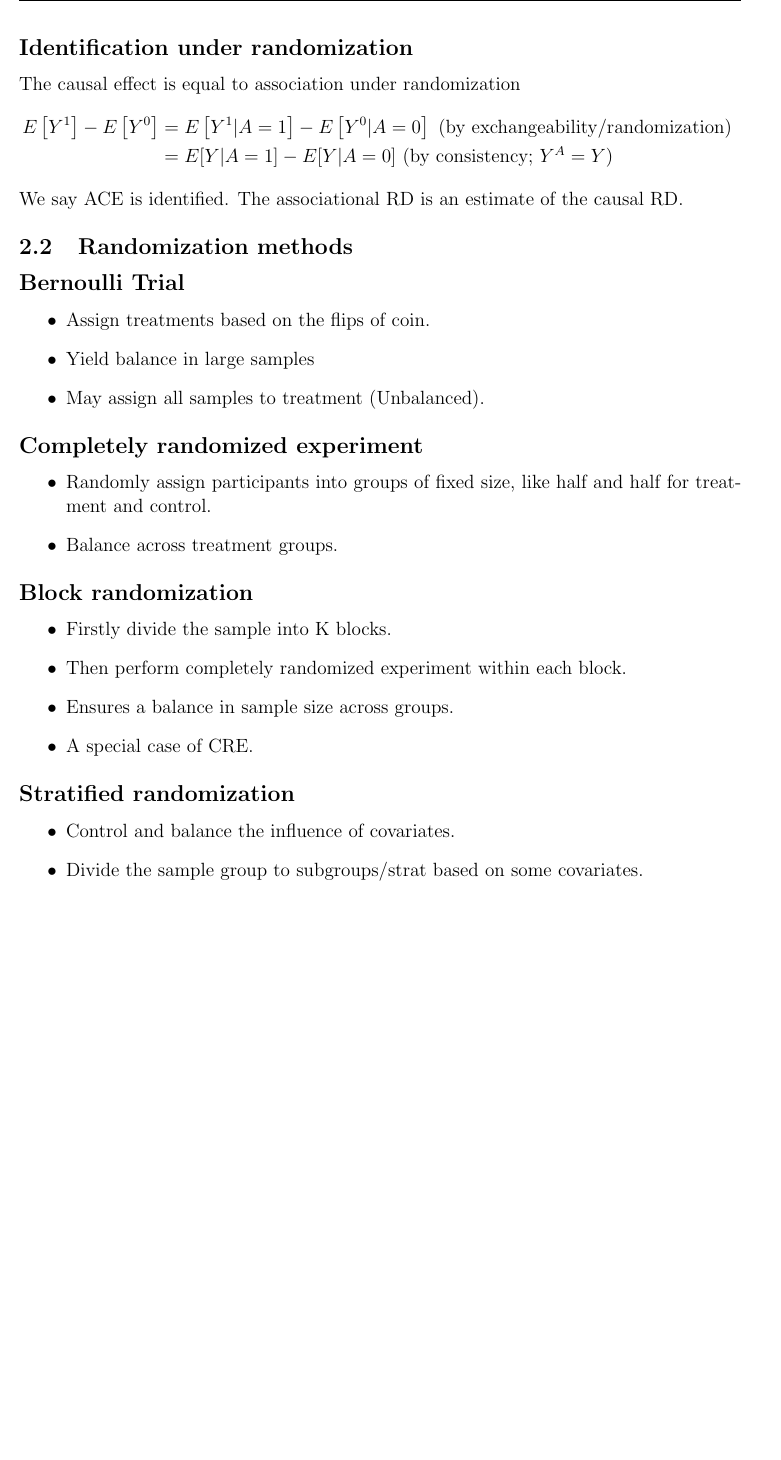
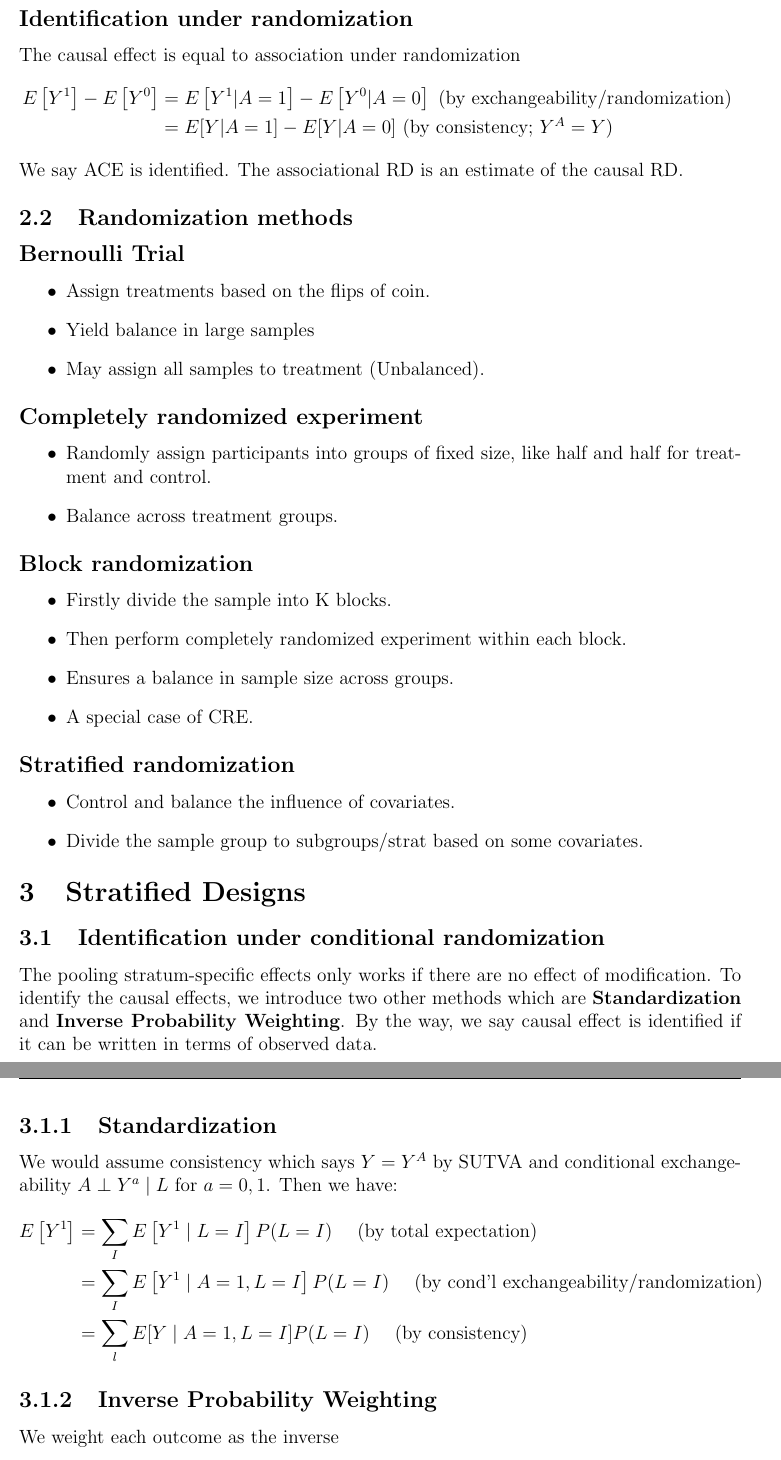
Before and after one commit to yiliuc/Lecture_notes, a LaTeX document (UW/STAT931/STAT931.tex, which reads UW/STAT931/codes/3_stratified_design.tex): part of page 7 of 7 before the commit and two parts of pages 7 and 8 of 8 after it, the two joined at a grey line, cut so that both start at the same text, the shorter picture padded with empty space. Compiled offline with pdfLaTeX.

Commit message:
Update the stratified designs

```diff
--- a/UW/STAT931/STAT931.tex
+++ b/UW/STAT931/STAT931.tex
@@ -83,6 +83,9 @@
 %-------------2: Randomized Trials-----------
 \input{codes/2_randomized_trials.tex}
 
+%-------------3: Stratified designs-----------
+\input{codes/3_stratified_design.tex}
+
 \newpage
 
 %-------------Appendix-----------
--- /dev/null
+++ b/UW/STAT931/codes/3_stratified_design.tex
@@ -0,0 +1,12 @@
+\section{Stratified Designs}
+\subsection{Identification under conditional randomization}
+The pooling stratum-specific effects only works if there are no effect of modification. To identify the causal effects, we introduce two other methods which are \textbf{Standardization} and \textbf{Inverse Probability Weighting}. By the way, we say causal effect is identified if it can be written in terms of observed data.
+\subsubsection{Standardization}
+We would assume consistency which says $Y=Y^A$ by SUTVA and conditional exchangeability $A \perp Y^a \mid L \text { for } a=0,1$. Then we have:
+\begin{align*}
+E\left[Y^1\right] & =\sum_I E\left[Y^1 \mid L=I\right] P(L=I) \quad \text { (by total expectation) } \\
+& =\sum_I E\left[Y^1 \mid A=1, L=I\right] P(L=I) \quad \text { (by cond'l exchangeability/randomization) } \\
+& =\sum_l E[Y \mid A=1, L=I] P(L=I) \quad \text { (by consistency) }
+\end{align*}
+\subsubsection{Inverse Probability Weighting}
+We weight each outcome as the inverse
```
Also changed, not shown: UW/STAT931/STAT931.pdf.
